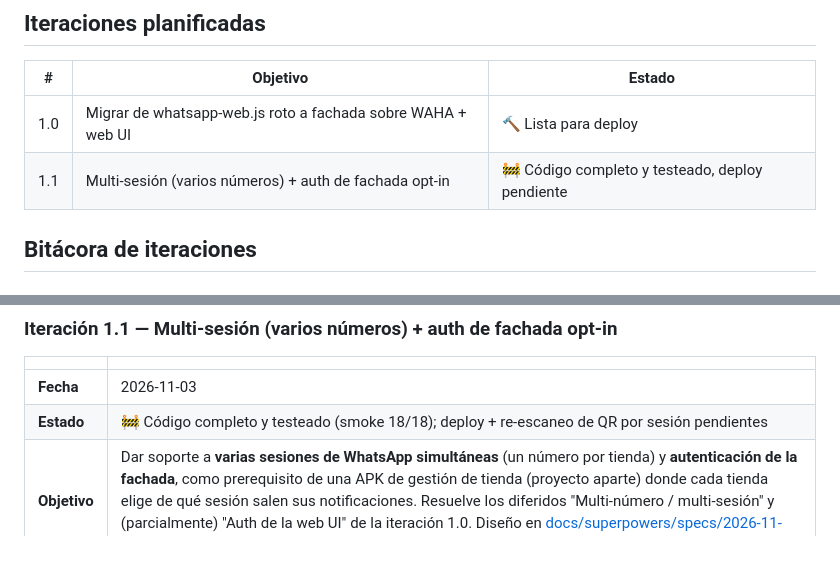
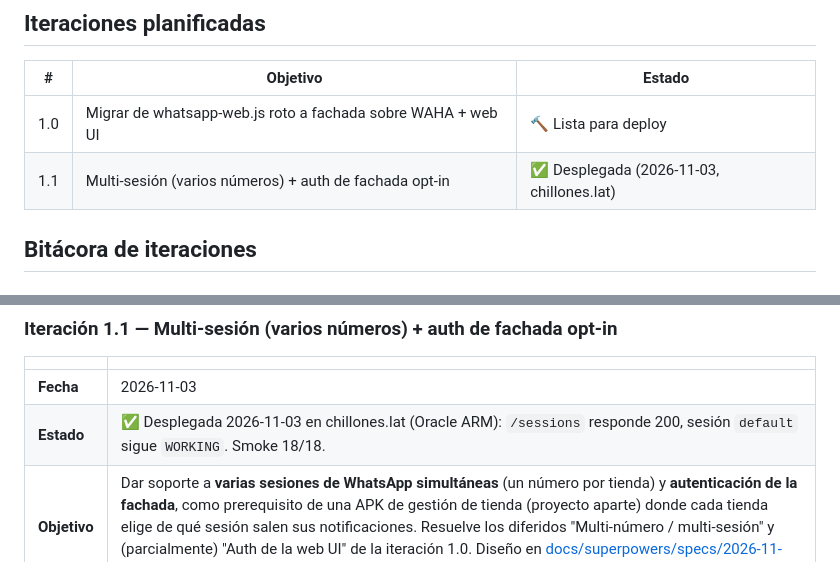
Before and after one commit to JuanNieto99/api_whatsapp, a Markdown page: README.md, 2 parts joined by grey strips. GitHub-like rendering.

```diff
--- a/README.md
+++ b/README.md
@@ -87,7 +87,7 @@ node test/smoke.js   # smoke test de la fachada contra un WAHA simulado (sin Wha
 | # | Objetivo | Estado |
 |---|---|---|
 | 1.0 | Migrar de whatsapp-web.js roto a fachada sobre WAHA + web UI | 🔨 Lista para deploy |
-| 1.1 | Multi-sesión (varios números) + auth de fachada opt-in | 🚧 Código completo y testeado, deploy pendiente |
+| 1.1 | Multi-sesión (varios números) + auth de fachada opt-in | ✅ Desplegada (2026-11-03, chillones.lat) |
 
 ## Bitácora de iteraciones
 
@@ -160,7 +160,7 @@ node test/smoke.js   # smoke test de la fachada contra un WAHA simulado (sin Wha
 | | |
 |---|---|
 | **Fecha** | 2026-11-03 |
-| **Estado** | 🚧 Código completo y testeado (smoke 18/18); deploy + re-escaneo de QR por sesión pendientes |
+| **Estado** | ✅ Desplegada 2026-11-03 en chillones.lat (Oracle ARM): `/sessions` responde 200, sesión `default` sigue `WORKING`. Smoke 18/18. |
 | **Objetivo** | Dar soporte a **varias sesiones de WhatsApp simultáneas** (un número por tienda) y **autenticación de la fachada**, como prerequisito de una APK de gestión de tienda (proyecto aparte) donde cada tienda elige de qué sesión salen sus notificaciones. Resuelve los diferidos "Multi-número / multi-sesión" y (parcialmente) "Auth de la web UI" de la iteración 1.0. Diseño en [docs/superpowers/specs/2026-11-03-whatsapp-multisesion-auth-design.md](docs/superpowers/specs/2026-11-03-whatsapp-multisesion-auth-design.md). |
 
 #### Qué se hizo
```
